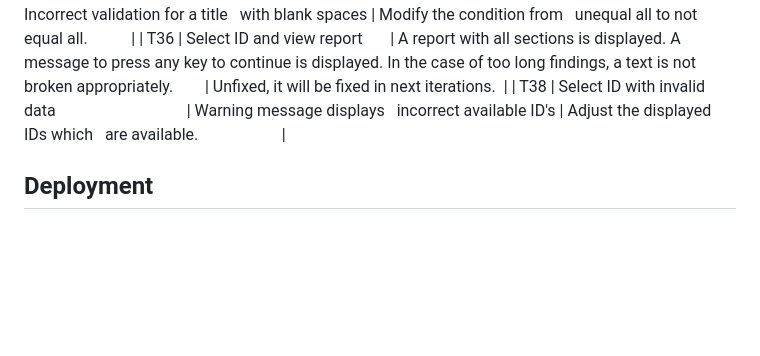
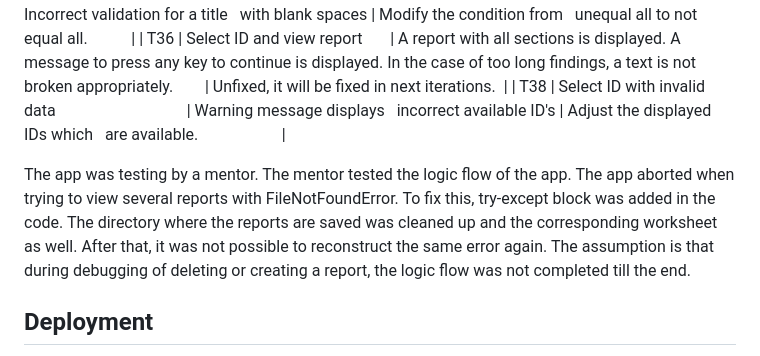
Before and after one commit to brodsa/re-vis-port, a Markdown page: README.md, the part around the change. GitHub-like rendering; blank space fills up the shorter version.

Commit message:
docs: describe fixing the bug with FileNotFOundError when trying to view a report

```diff
--- a/README.md
+++ b/README.md
@@ -228,6 +228,9 @@ The following issues were detected during the manual testing.
 | T36 | Select ID and view report       | A report with all sections is displayed. A message to press any key to continue is displayed. In the case of too long findings, a text is not broken appropriately.        | Unfixed, it will be fixed in next iterations.  |
 | T38 | Select ID with invalid data                                 | Warning message displays   incorrect available ID's | Adjust the displayed IDs which   are available.                     |
 
+
+The app was testing by a mentor. The mentor tested the logic flow of the app. The app aborted when trying to view several reports with FileNotFoundError. To fix this, try-except block was added in the code. The directory where the reports are saved was cleaned up and the corresponding worksheet as well. After that, it was not possible to reconstruct the same error again. The assumption is that during debugging of deleting or creating a report, the logic flow was not completed till the end.
+
 ## Deployment
 The app was developed using GitPod and pushed to a GitHub repository. The development was continuously documented through commit messages containing the type of commit; see [more](https://www.freecodecamp.org/news/how-to-write-better-git-commit-messages/). The app was deployed on Heroku.
 
```
